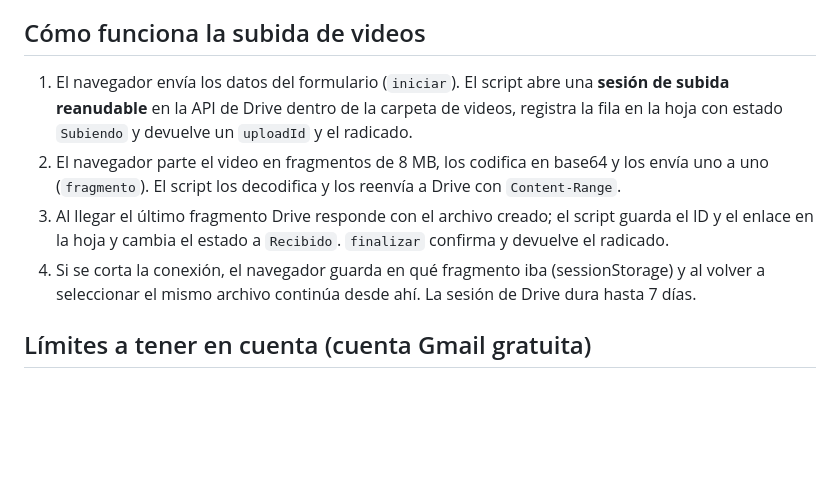
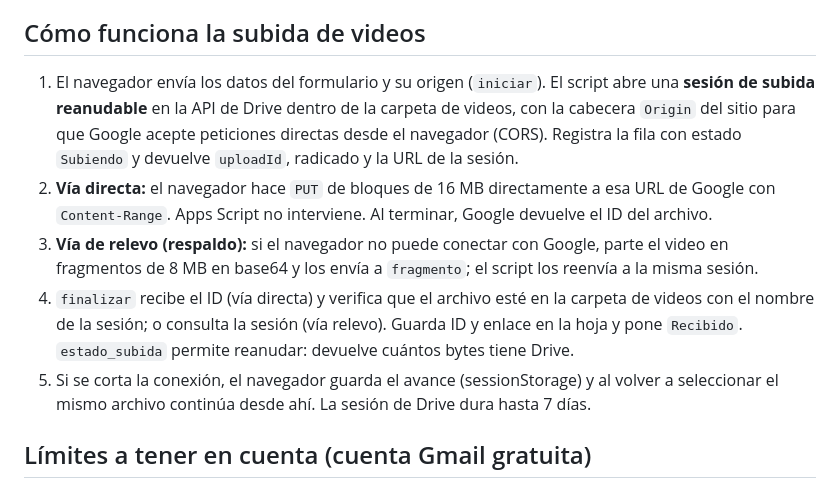
Before and after one commit to almacenamiento982-blip/abc-reciclaje-proyecto-final, a Markdown page: backend/apps-script/README.md, the part around the change. Drawn GitHub-style; blank space fills up the shorter version.

```diff
--- a/backend/apps-script/README.md
+++ b/backend/apps-script/README.md
@@ -40,15 +40,19 @@ carpetas y hoja en esa cuenta y reemplazar los IDs.
 
 ## Cómo funciona la subida de videos
 
-1. El navegador envía los datos del formulario (`iniciar`). El script abre una **sesión de subida
-   reanudable** en la API de Drive dentro de la carpeta de videos, registra la fila en la hoja con
-   estado `Subiendo` y devuelve un `uploadId` y el radicado.
-2. El navegador parte el video en fragmentos de 8 MB, los codifica en base64 y los envía uno a uno
-   (`fragmento`). El script los decodifica y los reenvía a Drive con `Content-Range`.
-3. Al llegar el último fragmento Drive responde con el archivo creado; el script guarda el ID y el
-   enlace en la hoja y cambia el estado a `Recibido`. `finalizar` confirma y devuelve el radicado.
-4. Si se corta la conexión, el navegador guarda en qué fragmento iba (sessionStorage) y al volver a
-   seleccionar el mismo archivo continúa desde ahí. La sesión de Drive dura hasta 7 días.
+1. El navegador envía los datos del formulario y su origen (`iniciar`). El script abre una **sesión
+   de subida reanudable** en la API de Drive dentro de la carpeta de videos, con la cabecera
+   `Origin` del sitio para que Google acepte peticiones directas desde el navegador (CORS). Registra
+   la fila con estado `Subiendo` y devuelve `uploadId`, radicado y la URL de la sesión.
+2. **Vía directa:** el navegador hace `PUT` de bloques de 16 MB directamente a esa URL de Google con
+   `Content-Range`. Apps Script no interviene. Al terminar, Google devuelve el ID del archivo.
+3. **Vía de relevo (respaldo):** si el navegador no puede conectar con Google, parte el video en
+   fragmentos de 8 MB en base64 y los envía a `fragmento`; el script los reenvía a la misma sesión.
+4. `finalizar` recibe el ID (vía directa) y verifica que el archivo esté en la carpeta de videos con
+   el nombre de la sesión; o consulta la sesión (vía relevo). Guarda ID y enlace en la hoja y pone
+   `Recibido`. `estado_subida` permite reanudar: devuelve cuántos bytes tiene Drive.
+5. Si se corta la conexión, el navegador guarda el avance (sessionStorage) y al volver a seleccionar
+   el mismo archivo continúa desde ahí. La sesión de Drive dura hasta 7 días.
 
 ## Límites a tener en cuenta (cuenta Gmail gratuita)
 
```
Also changed, not shown: README.md (+12 -8 lines).
